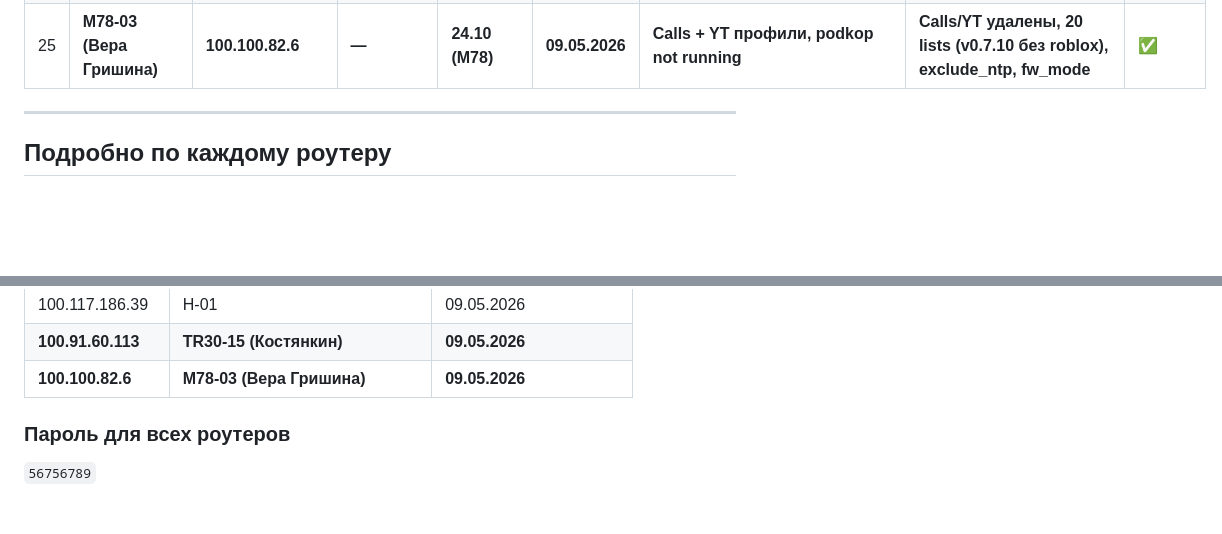
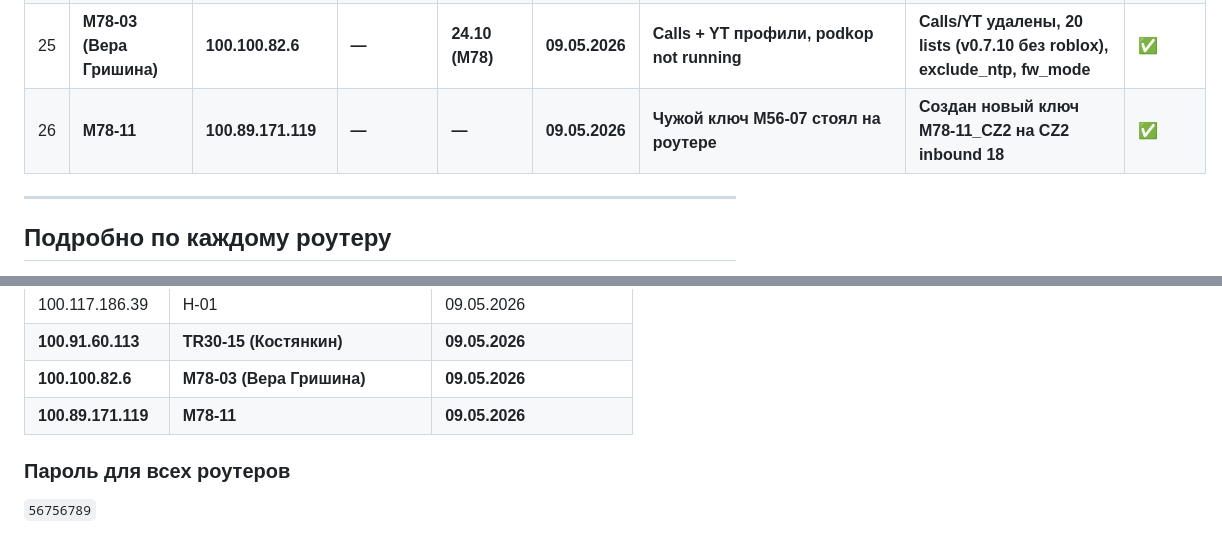
Before and after one commit to vasneverov/openwrt-scripts, a Markdown page: ROUTERS_REPAIRED_BASE.md, 2 parts joined by grey strips. Drawn GitHub-style; blank space fills up the shorter version.

Commit message:
M78-11: новый ключ M78-11_CZ2 вместо чужого M56-07

```diff
--- a/ROUTERS_REPAIRED_BASE.md
+++ b/ROUTERS_REPAIRED_BASE.md
@@ -36,8 +36,7 @@
 | 23 | **H-01** | 100.117.186.39 | Cudy WR3000H | 25.12.0 | 09.05.2026 | Tailscale бесконечный цикл авторизации | direct_domains для tailscale.com | ✅ |
 | 24 | **TR30-15 (Костянкин)** | **100.91.60.113** | **Cudy TR3000 v1** | **24.10.0** | **09.05.2026** | **WhatsApp/Instagram/Facebook 000** | **21 community_list (добавлены geoblock, block)** | **✅** |
 | 25 | **M78-03 (Вера Гришина)** | **100.100.82.6** | **—** | **24.10 (M78)** | **09.05.2026** | **Calls + YT профили, podkop not running** | **Calls/YT удалены, 20 lists (v0.7.10 без roblox), exclude_ntp, fw_mode** | **✅** |
-
-
+| 26 | **M78-11** | **100.89.171.119** | **—** | **—** | **09.05.2026** | **Чужой ключ M56-07 стоял на роутере** | **Создан новый ключ M78-11_CZ2 на CZ2 inbound 18** | **✅** |
 ---
 
 ## Подробно по каждому роутеру
@@ -278,8 +277,7 @@
 | 100.117.186.39 | H-01 | 09.05.2026 |
 | **100.91.60.113** | **TR30-15 (Костянкин)** | **09.05.2026** |
 | **100.100.82.6** | **M78-03 (Вера Гришина)** | **09.05.2026** |
-
-
+| **100.89.171.119** | **M78-11** | **09.05.2026** |
 ### Пароль для всех роутеров
 `56756789`
 
```
Also changed, not shown: memory-lessons/lesson_m78-11_key_replace_2026-05-09.md (added, +39 -0 lines), ключи/vless_cz2_rout_8448.md (+7 -0 lines).
